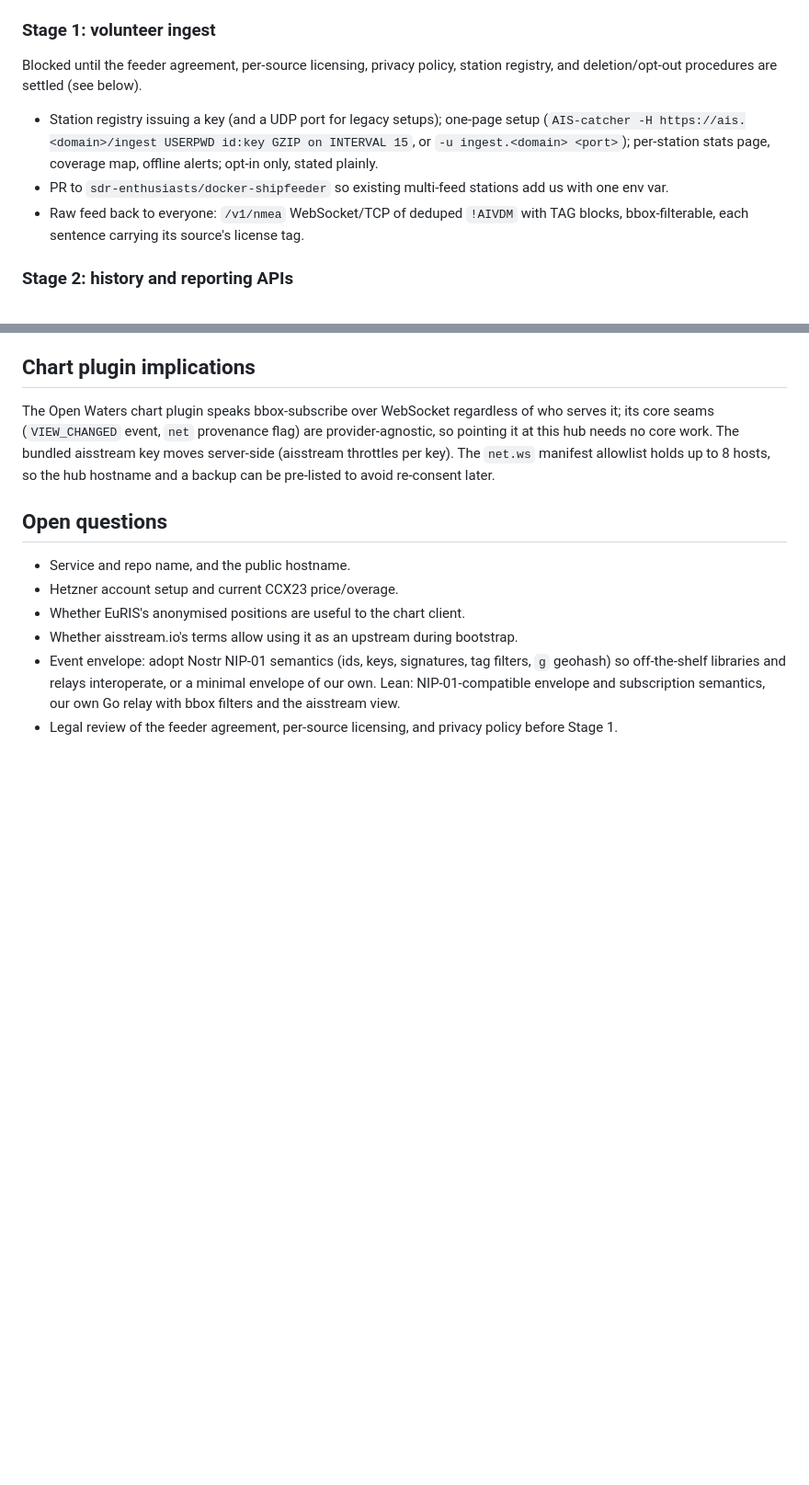
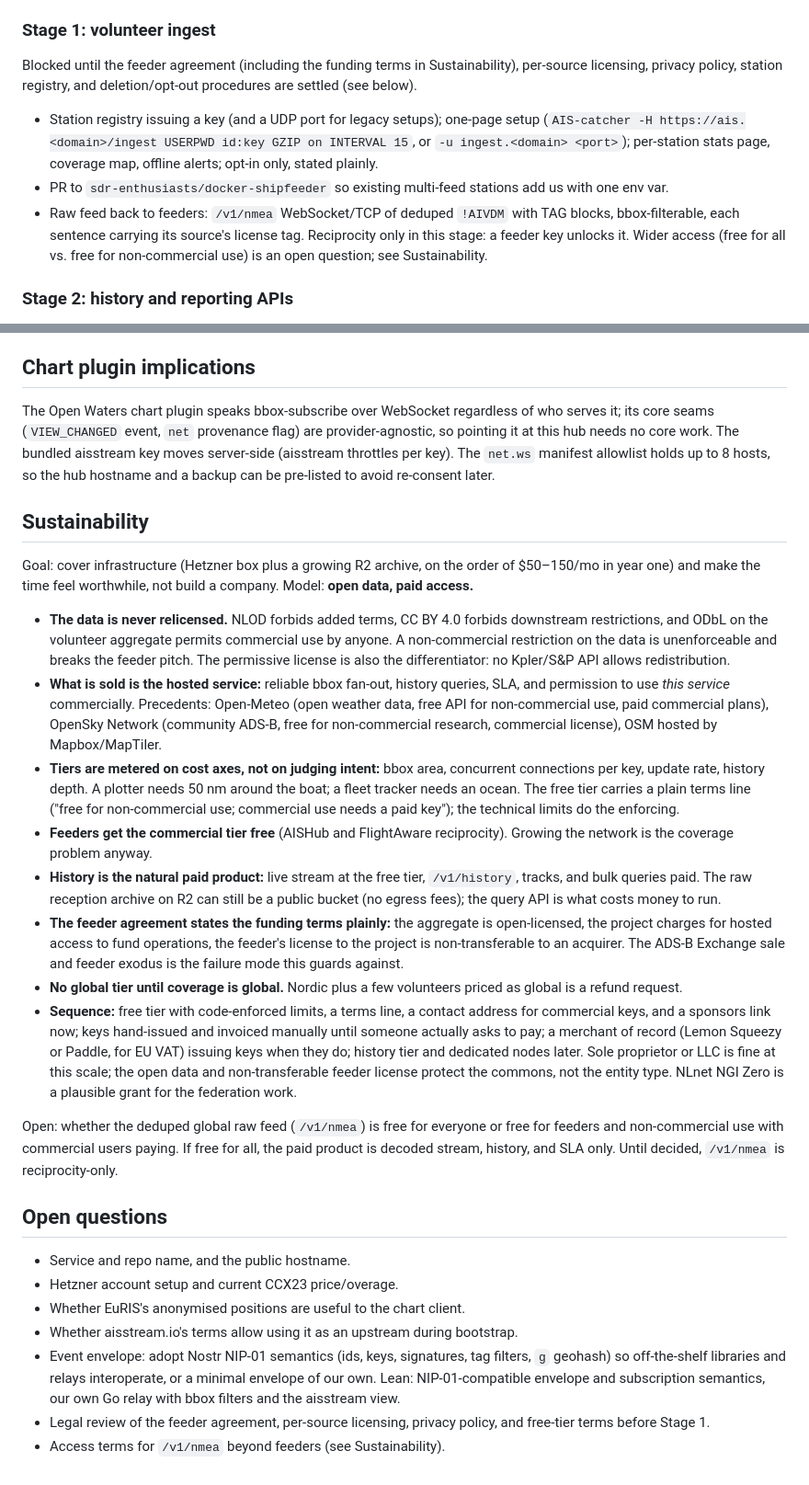
Before and after one commit to openwatersio/aiscast, a Markdown page: PLAN.md, 2 parts joined by grey strips. Shown at 92% size. GitHub-like rendering; blank space fills up the shorter version.

Commit message:
plan: add sustainability model (open data, paid access) and scope /v1/nmea to feeders

```diff
--- a/PLAN.md
+++ b/PLAN.md
@@ -122,11 +122,11 @@ Code: [`hub/`](hub/README.md). Simplifications to revisit in 0B: UDP station = s
 
 ### Stage 1: volunteer ingest
 
-Blocked until the feeder agreement, per-source licensing, privacy policy, station registry, and deletion/opt-out procedures are settled (see below).
+Blocked until the feeder agreement (including the funding terms in Sustainability), per-source licensing, privacy policy, station registry, and deletion/opt-out procedures are settled (see below).
 
 - Station registry issuing a key (and a UDP port for legacy setups); one-page setup (`AIS-catcher -H https://ais.<domain>/ingest USERPWD id:key GZIP on INTERVAL 15`, or `-u ingest.<domain> <port>`); per-station stats page, coverage map, offline alerts; opt-in only, stated plainly.
 - PR to `sdr-enthusiasts/docker-shipfeeder` so existing multi-feed stations add us with one env var.
-- Raw feed back to everyone: `/v1/nmea` WebSocket/TCP of deduped `!AIVDM` with TAG blocks, bbox-filterable, each sentence carrying its source's license tag.
+- Raw feed back to feeders: `/v1/nmea` WebSocket/TCP of deduped `!AIVDM` with TAG blocks, bbox-filterable, each sentence carrying its source's license tag. Reciprocity only in this stage: a feeder key unlocks it. Wider access (free for all vs. free for non-commercial use) is an open question; see Sustainability.
 
 ### Stage 2: history and reporting APIs
 
@@ -177,6 +177,21 @@ Decided before Stage 1, not after:
 ## Chart plugin implications
 
 The Open Waters chart plugin speaks bbox-subscribe over WebSocket regardless of who serves it; its core seams (`VIEW_CHANGED` event, `net` provenance flag) are provider-agnostic, so pointing it at this hub needs no core work. The bundled aisstream key moves server-side (aisstream throttles per key). The `net.ws` manifest allowlist holds up to 8 hosts, so the hub hostname and a backup can be pre-listed to avoid re-consent later.
+## Sustainability
+
+Goal: cover infrastructure (Hetzner box plus a growing R2 archive, on the order of $50–150/mo in year one) and make the time feel worthwhile, not build a company. Model: **open data, paid access.**
+
+- **The data is never relicensed.** NLOD forbids added terms, CC BY 4.0 forbids downstream restrictions, and ODbL on the volunteer aggregate permits commercial use by anyone. A non-commercial restriction on the data is unenforceable and breaks the feeder pitch. The permissive license is also the differentiator: no Kpler/S&P API allows redistribution.
+- **What is sold is the hosted service:** reliable bbox fan-out, history queries, SLA, and permission to use *this service* commercially. Precedents: Open-Meteo (open weather data, free API for non-commercial use, paid commercial plans), OpenSky Network (community ADS-B, free for non-commercial research, commercial license), OSM hosted by Mapbox/MapTiler.
+- **Tiers are metered on cost axes, not on judging intent:** bbox area, concurrent connections per key, update rate, history depth. A plotter needs 50 nm around the boat; a fleet tracker needs an ocean. The free tier carries a plain terms line ("free for non-commercial use; commercial use needs a paid key"); the technical limits do the enforcing.
+- **Feeders get the commercial tier free** (AISHub and FlightAware reciprocity). Growing the network is the coverage problem anyway.
+- **History is the natural paid product:** live stream at the free tier, `/v1/history`, tracks, and bulk queries paid. The raw reception archive on R2 can still be a public bucket (no egress fees); the query API is what costs money to run.
+- **The feeder agreement states the funding terms plainly:** the aggregate is open-licensed, the project charges for hosted access to fund operations, the feeder's license to the project is non-transferable to an acquirer. The ADS-B Exchange sale and feeder exodus is the failure mode this guards against.
+- **No global tier until coverage is global.** Nordic plus a few volunteers priced as global is a refund request.
+- **Sequence:** free tier with code-enforced limits, a terms line, a contact address for commercial keys, and a sponsors link now; keys hand-issued and invoiced manually until someone actually asks to pay; a merchant of record (Lemon Squeezy or Paddle, for EU VAT) issuing keys when they do; history tier and dedicated nodes later. Sole proprietor or LLC is fine at this scale; the open data and non-transferable feeder license protect the commons, not the entity type. NLnet NGI Zero is a plausible grant for the federation work.
+
+Open: whether the deduped global raw feed (`/v1/nmea`) is free for everyone or free for feeders and non-commercial use with commercial users paying. If free for all, the paid product is decoded stream, history, and SLA only. Until decided, `/v1/nmea` is reciprocity-only.
+
 
 ## Open questions
 
@@ -185,4 +200,5 @@ The Open Waters chart plugin speaks bbox-subscribe over WebSocket regardless of
 - Whether EuRIS's anonymised positions are useful to the chart client.
 - Whether aisstream.io's terms allow using it as an upstream during bootstrap.
 - Event envelope: adopt Nostr NIP-01 semantics (ids, keys, signatures, tag filters, `g` geohash) so off-the-shelf libraries and relays interoperate, or a minimal envelope of our own. Lean: NIP-01-compatible envelope and subscription semantics, our own Go relay with bbox filters and the aisstream view.
-- Legal review of the feeder agreement, per-source licensing, and privacy policy before Stage 1.
+- Legal review of the feeder agreement, per-source licensing, privacy policy, and free-tier terms before Stage 1.
+- Access terms for `/v1/nmea` beyond feeders (see Sustainability).
```
